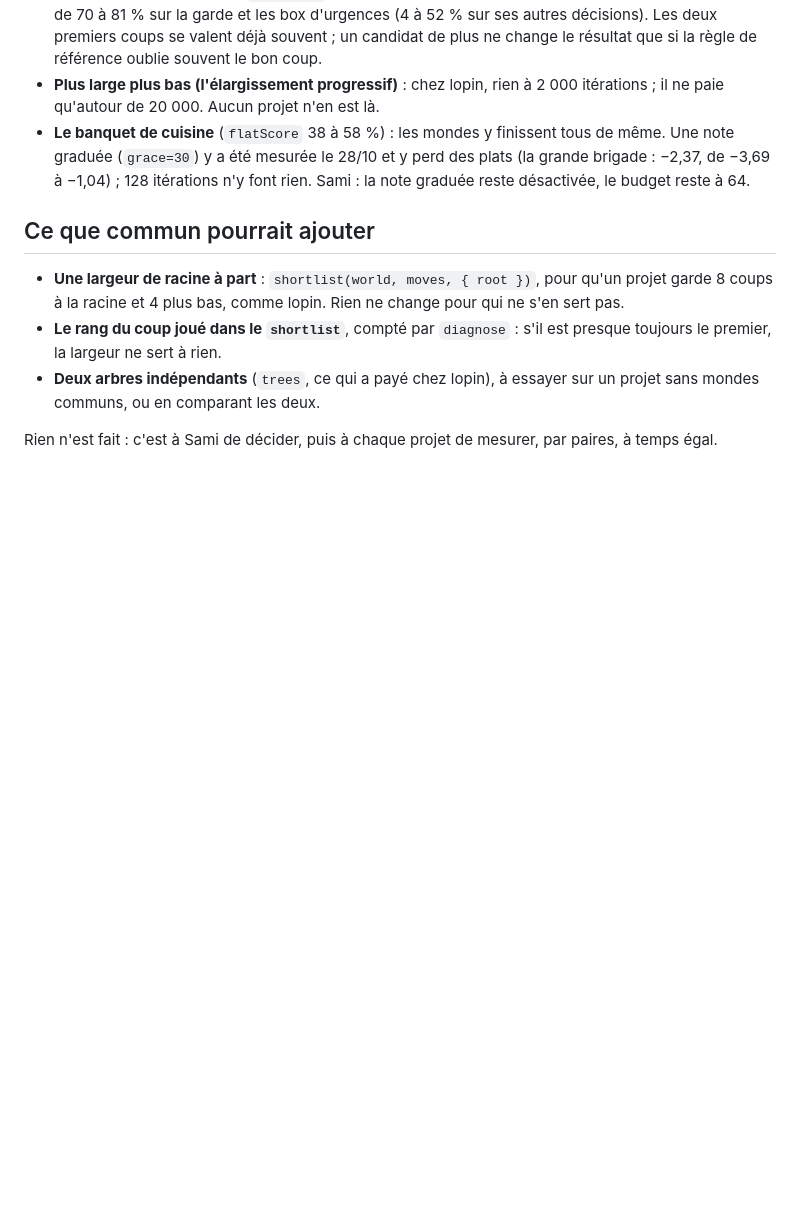
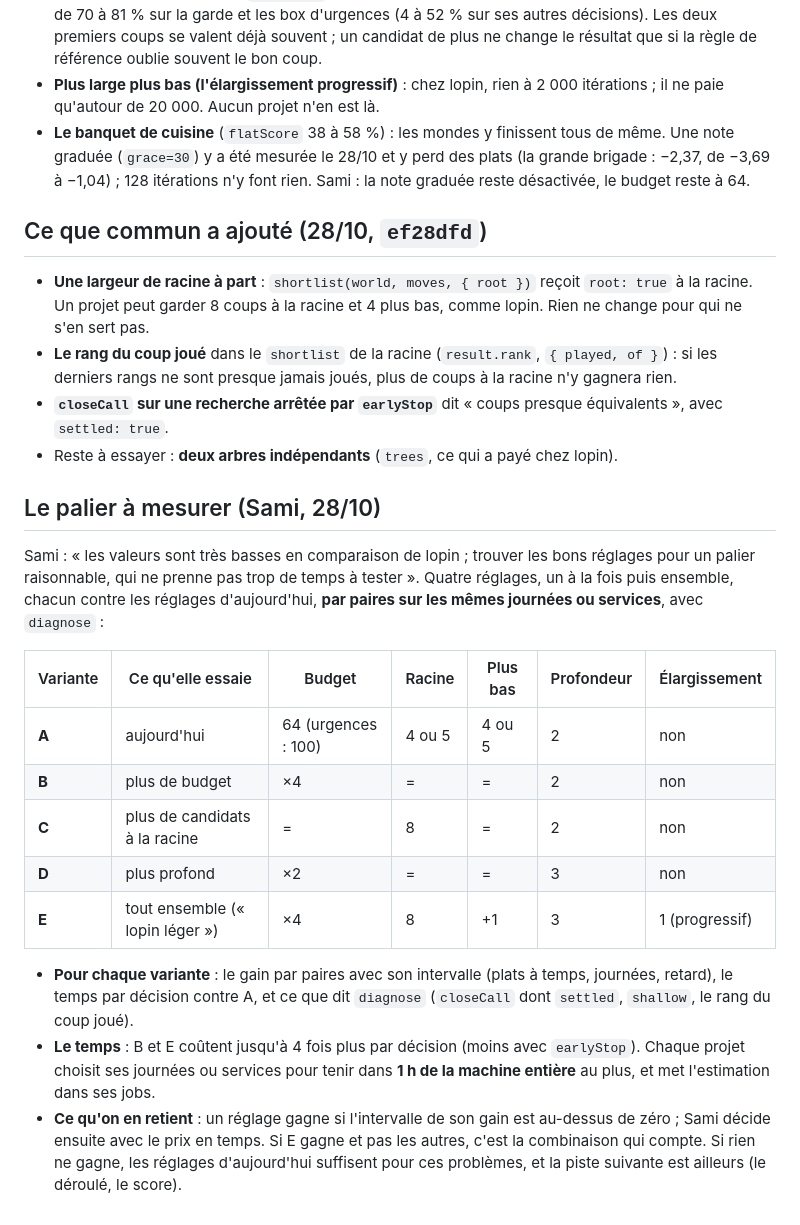
Before and after one commit to samiyc/mcts-commun, a Markdown page: docs/reglages.md, the part around the change. Drawn GitHub-style; blank space fills up the shorter version.

Commit message:
The step up to measure in the three projects, against today's settings (Sami, 28/10/2026: "values very low against lopin; find the settings of a reasonable step up that does not take too long to test")
docs/reglages.md: what the library added (ef28dfd: a root width apart, the played move's rank, closeCall settled);
five variants, today's, four times the budget, 8 moves at the root, depth 3 with twice the budget, and all together
with progressive widening; each by pairs on the same days or services, with its time a decision and what diagnose
says, within an hour of the whole machine a project; how to read them.

Co-Authored-By: Claude Opus 5.5 <noreply@anthropic.com>
Claude-Session: https://claude.ai/code/session_015Xt6DKTz8YmRwXifzaVvja

```diff
--- a/docs/reglages.md
+++ b/docs/reglages.md
@@ -101,13 +101,33 @@ projet a ensuite relu sa colonne et l'a corrigée par le tableau des sessions, a
   (`grace=30`) y a été mesurée le 28/10 et y perd des plats (la grande brigade : −2,37, de −3,69 à −1,04) ; 128
   itérations n'y font rien. Sami : la note graduée reste désactivée, le budget reste à 64.
 
-## Ce que commun pourrait ajouter
+## Ce que commun a ajouté (28/10, `ef28dfd`)
 
-- **Une largeur de racine à part** : `shortlist(world, moves, { root })`, pour qu'un projet garde 8 coups à la racine et
-  4 plus bas, comme lopin. Rien ne change pour qui ne s'en sert pas.
-- **Le rang du coup joué dans le `shortlist`**, compté par `diagnose` : s'il est presque toujours le premier, la
-  largeur ne sert à rien.
-- **Deux arbres indépendants** (`trees`, ce qui a payé chez lopin), à essayer sur un projet sans mondes communs, ou en
-  comparant les deux.
+- **Une largeur de racine à part** : `shortlist(world, moves, { root })` reçoit `root: true` à la racine. Un projet
+  peut garder 8 coups à la racine et 4 plus bas, comme lopin. Rien ne change pour qui ne s'en sert pas.
+- **Le rang du coup joué** dans le `shortlist` de la racine (`result.rank`, `{ played, of }`) : si les derniers rangs
+  ne sont presque jamais joués, plus de coups à la racine n'y gagnera rien.
+- **`closeCall` sur une recherche arrêtée par `earlyStop`** dit « coups presque équivalents », avec `settled: true`.
+- Reste à essayer : **deux arbres indépendants** (`trees`, ce qui a payé chez lopin).
 
-Rien n'est fait : c'est à Sami de décider, puis à chaque projet de mesurer, par paires, à temps égal.
+## Le palier à mesurer (Sami, 28/10)
+
+Sami : « les valeurs sont très basses en comparaison de lopin ; trouver les bons réglages pour un palier raisonnable,
+qui ne prenne pas trop de temps à tester ». Quatre réglages, un à la fois puis ensemble, chacun contre les réglages
+d'aujourd'hui, **par paires sur les mêmes journées ou services**, avec `diagnose` :
+
+| Variante | Ce qu'elle essaie | Budget | Racine | Plus bas | Profondeur | Élargissement |
+|---|---|---|---|---|---|---|
+| **A** | aujourd'hui | 64 (urgences : 100) | 4 ou 5 | 4 ou 5 | 2 | non |
+| **B** | plus de budget | ×4 | = | = | 2 | non |
+| **C** | plus de candidats à la racine | = | 8 | = | 2 | non |
+| **D** | plus profond | ×2 | = | = | 3 | non |
+| **E** | tout ensemble (« lopin léger ») | ×4 | 8 | +1 | 3 | 1 (progressif) |
+
+- **Pour chaque variante** : le gain par paires avec son intervalle (plats à temps, journées, retard), le temps par
+  décision contre A, et ce que dit `diagnose` (`closeCall` dont `settled`, `shallow`, le rang du coup joué).
+- **Le temps** : B et E coûtent jusqu'à 4 fois plus par décision (moins avec `earlyStop`). Chaque projet choisit ses
+  journées ou services pour tenir dans **1 h de la machine entière** au plus, et met l'estimation dans ses jobs.
+- **Ce qu'on en retient** : un réglage gagne si l'intervalle de son gain est au-dessus de zéro ; Sami décide ensuite
+  avec le prix en temps. Si E gagne et pas les autres, c'est la combinaison qui compte. Si rien ne gagne, les
+  réglages d'aujourd'hui suffisent pour ces problèmes, et la piste suivante est ailleurs (le déroulé, le score).
```
